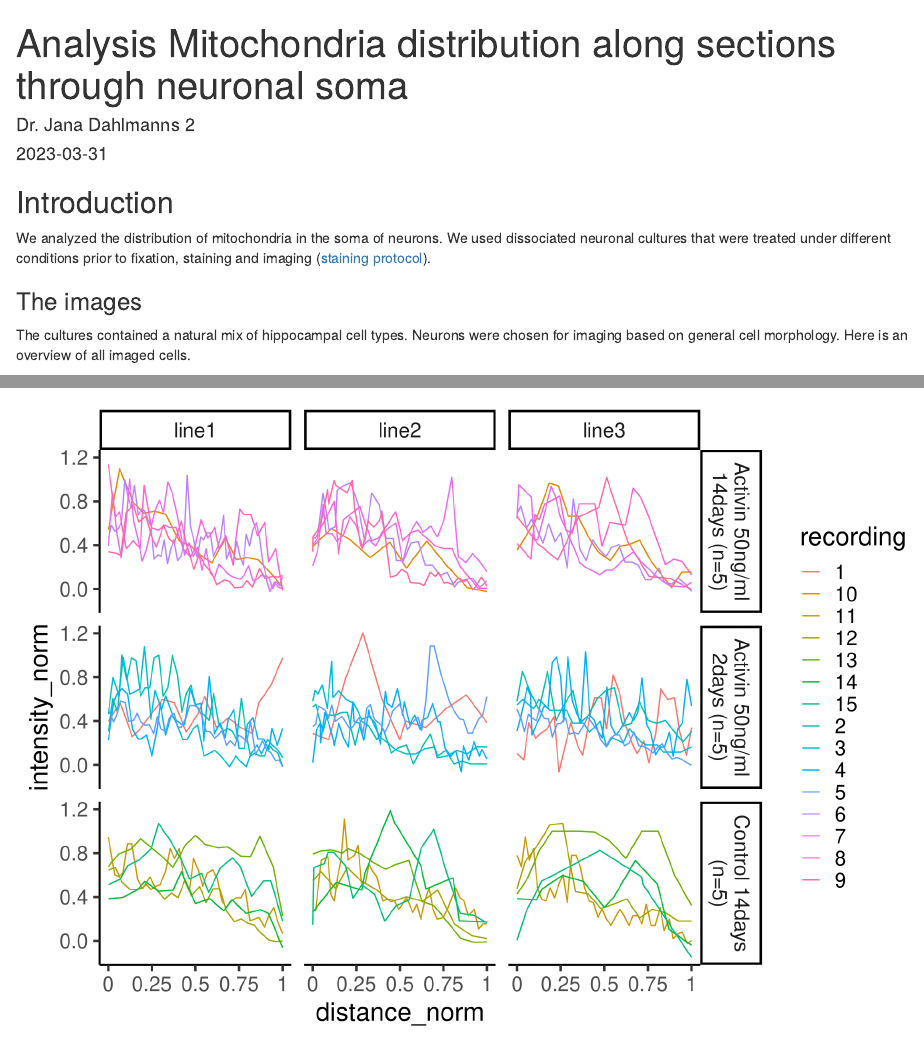
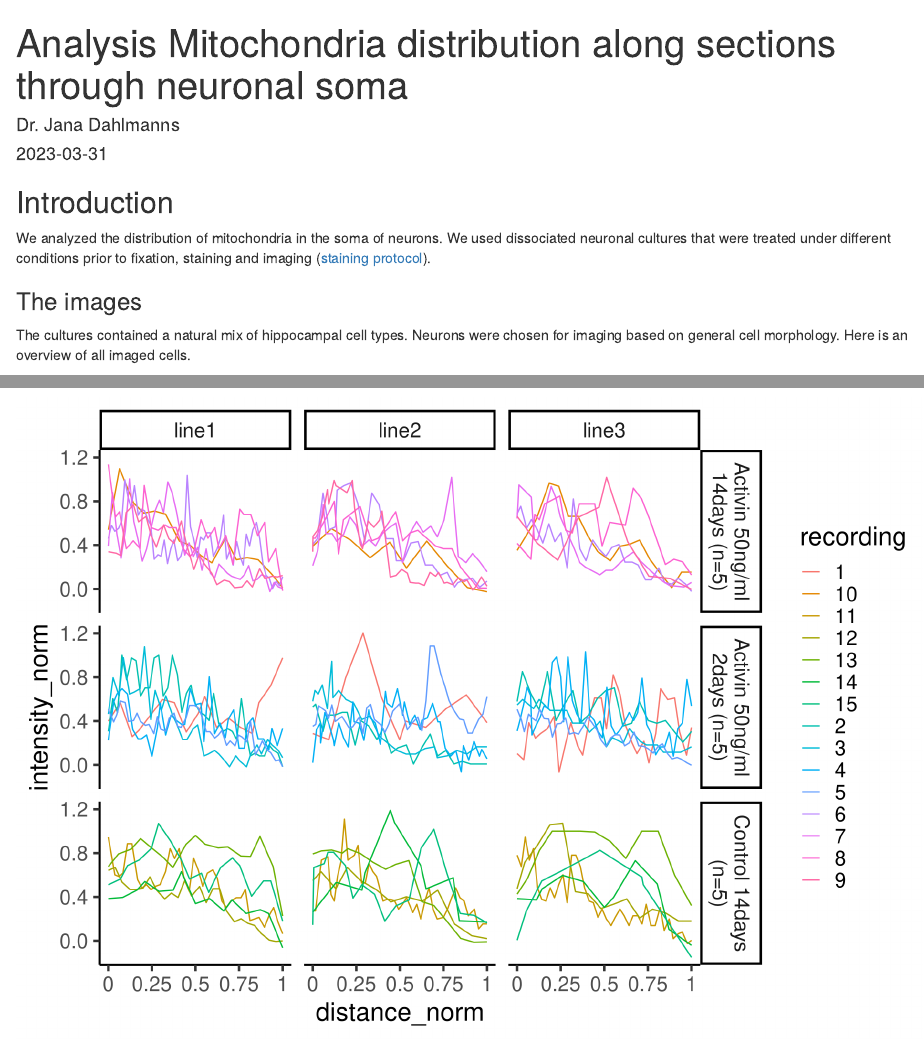
Before and after one commit to janadahlmanns/mitochondria_alcohol, an R Markdown document (Results/Mitosections/results_report_mitochondria_alcohol_mitosections.Rmd): the page in a window 1100 px wide, from its top, and a second part further down, joined at a grey line. Rendered offline with R 4.5, knitr and Pandoc, with nearby package versions; drawn as R Markdown's standard HTML page in place of the format the file asks for; some code elsewhere in the file could not run offline; a font, style sheet, LaTeX package, included part or bibliography that could not be used is replaced or left out.

Commit message:
restore mitosection report

```diff
--- a/Results/Mitosections/results_report_mitochondria_alcohol_mitosections.Rmd
+++ b/Results/Mitosections/results_report_mitochondria_alcohol_mitosections.Rmd
@@ -1,6 +1,6 @@
 ---
 title: "Analysis Mitochondria distribution along sections through neuronal soma"
-author: "Dr. Jana Dahlmanns 2"
+author: "Dr. Jana Dahlmanns"
 date: "`r Sys.Date()`"
 output:
   word_document:
```
Also changed, not shown: 1 other file.
